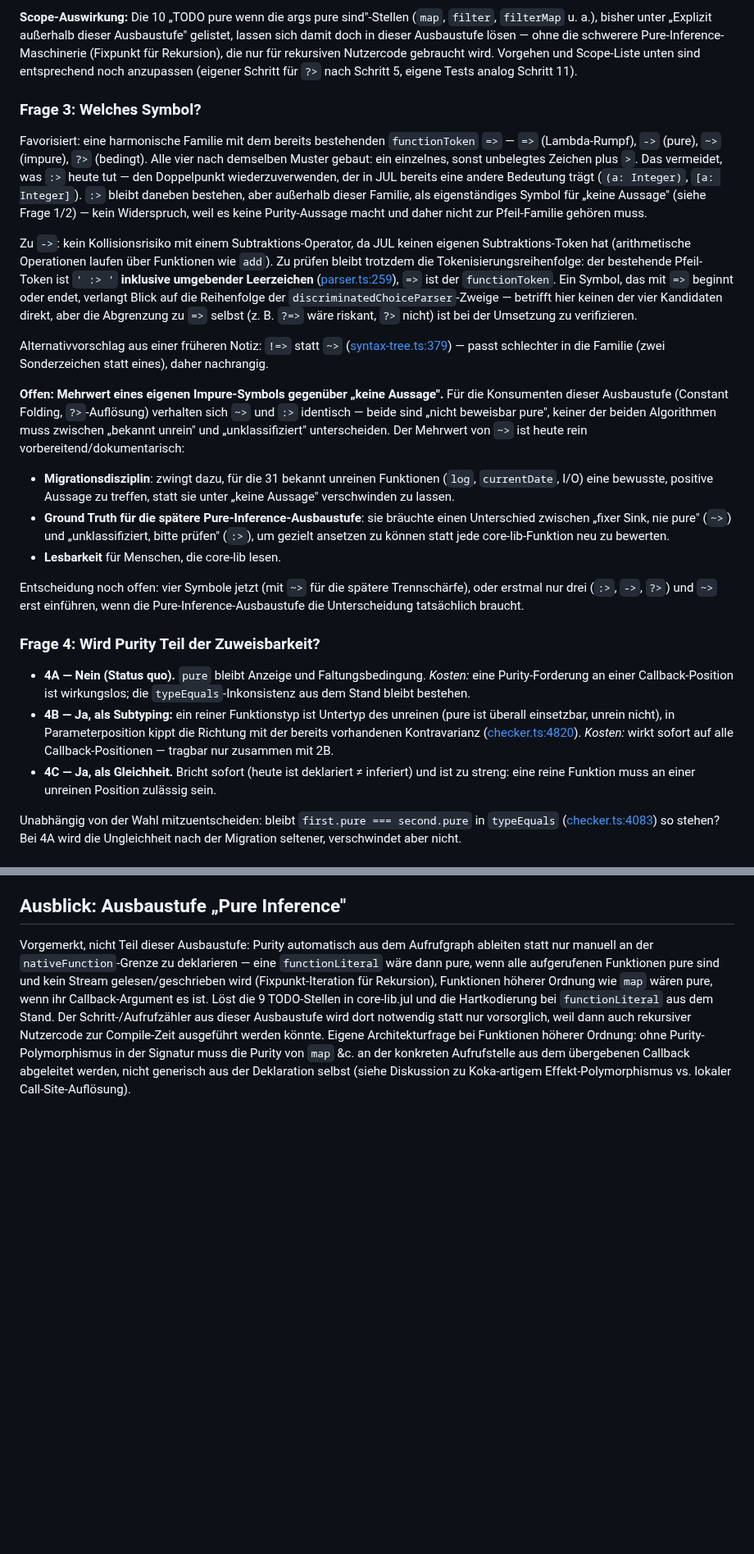
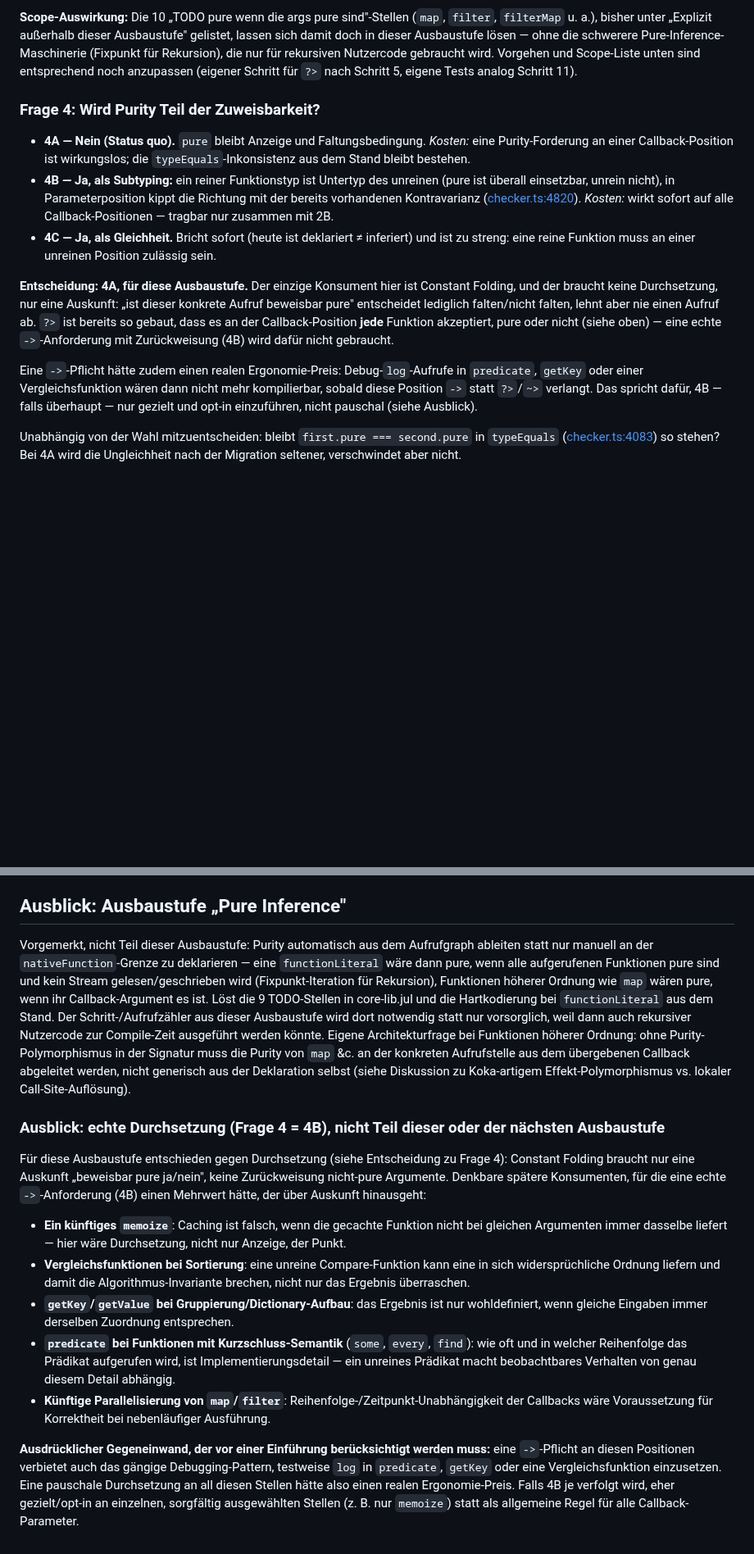
Before and after one commit to JulianXander/jul-compiler, a Markdown page: docs/pure-functions.md, 2 parts joined by grey strips. Shown at 82% size. Drawn GitHub-style; blank space fills up the shorter version.

```diff
--- a/docs/pure-functions.md
+++ b/docs/pure-functions.md
@@ -231,45 +270,6 @@ doch in dieser Ausbaustufe lösen — ohne die schwerere Pure-Inference-Maschine
 Rekursion), die nur für rekursiven Nutzercode gebraucht wird. Vorgehen und Scope-Liste unten sind
 entsprechend noch anzupassen (eigener Schritt für `?>` nach Schritt 5, eigene Tests analog Schritt 11).
 
-### Frage 3: Welches Symbol?
-
-Favorisiert: eine harmonische Familie mit dem bereits bestehenden `functionToken` `=>` —
-`=>` (Lambda-Rumpf), `->` (pure), `~>` (impure), `?>` (bedingt). Alle vier nach demselben Muster
-gebaut: ein einzelnes, sonst unbelegtes Zeichen plus `>`. Das vermeidet, was `:>` heute tut — den
-Doppelpunkt wiederzuverwenden, der in JUL bereits eine andere Bedeutung trägt
-(`(a: Integer)`, `[a: Integer]`). `:>` bleibt daneben bestehen, aber außerhalb dieser Familie, als
-eigenständiges Symbol für „keine Aussage" (siehe Frage 1/2) — kein Widerspruch, weil es keine
-Purity-Aussage macht und daher nicht zur Pfeil-Familie gehören muss.
-
-Zu `->`: kein Kollisionsrisiko mit einem Subtraktions-Operator, da JUL keinen eigenen
-Subtraktions-Token hat (arithmetische Operationen laufen über Funktionen wie `add`). Zu prüfen bleibt
-trotzdem die Tokenisierungsreihenfolge: der bestehende Pfeil-Token ist `' :> '` **inklusive
-umgebender Leerzeichen** ([parser.ts:259](../src/parser/parser.ts#L259)), `=>` ist der
-`functionToken`. Ein Symbol, das mit `=>` beginnt oder endet, verlangt Blick auf die Reihenfolge der
-`discriminatedChoiceParser`-Zweige — betrifft hier keinen der vier Kandidaten direkt, aber die
-Abgrenzung zu `=>` selbst (z. B. `?=>` wäre riskant, `?>` nicht) ist bei der Umsetzung zu verifizieren.
-
-Alternativvorschlag aus einer früheren Notiz: `!=>` statt `~>`
-([syntax-tree.ts:379](../src/syntax-tree.ts#L379)) — passt schlechter in die Familie (zwei
-Sonderzeichen statt eines), daher nachrangig.
-
-**Offen: Mehrwert eines eigenen Impure-Symbols gegenüber „keine Aussage".** Für die Konsumenten
-dieser Ausbaustufe (Constant Folding, `?>`-Auflösung) verhalten sich `~>` und `:>` identisch — beide
-sind „nicht beweisbar pure", keiner der beiden Algorithmen muss zwischen „bekannt unrein" und
-„unklassifiziert" unterscheiden. Der Mehrwert von `~>` ist heute rein vorbereitend/dokumentarisch:
-
-- **Migrationsdisziplin**: zwingt dazu, für die 31 bekannt unreinen Funktionen (`log`, `currentDate`,
-  I/O) eine bewusste, positive Aussage zu treffen, statt sie unter „keine Aussage" verschwinden zu
-  lassen.
-- **Ground Truth für die spätere Pure-Inference-Ausbaustufe**: sie bräuchte einen Unterschied
-  zwischen „fixer Sink, nie pure" (`~>`) und „unklassifiziert, bitte prüfen" (`:>`), um gezielt
-  ansetzen zu können statt jede core-lib-Funktion neu zu bewerten.
-- **Lesbarkeit** für Menschen, die core-lib lesen.
-
-Entscheidung noch offen: vier Symbole jetzt (mit `~>` für die spätere Trennschärfe), oder erstmal nur
-drei (`:>`, `->`, `?>`) und `~>` erst einführen, wenn die Pure-Inference-Ausbaustufe die Unterscheidung
-tatsächlich braucht.
-
 ### Frage 4: Wird Purity Teil der Zuweisbarkeit?
 
 - **4A — Nein (Status quo).** `pure` bleibt Anzeige und Faltungsbedingung. *Kosten:* eine
@@ -281,6 +281,17 @@ tatsächlich braucht.
   alle Callback-Positionen — tragbar nur zusammen mit 2B.
 - **4C — Ja, als Gleichheit.** Bricht sofort (heute ist deklariert ≠ inferiert) und ist zu streng:
   eine reine Funktion muss an einer unreinen Position zulässig sein.
+
+**Entscheidung: 4A, für diese Ausbaustufe.** Der einzige Konsument hier ist Constant Folding, und der
+braucht keine Durchsetzung, nur eine Auskunft: „ist dieser konkrete Aufruf beweisbar pure" entscheidet
+lediglich falten/nicht falten, lehnt aber nie einen Aufruf ab. `?>` ist bereits so gebaut, dass es an
+der Callback-Position **jede** Funktion akzeptiert, pure oder nicht (siehe oben) — eine echte
+`->`-Anforderung mit Zurückweisung (4B) wird dafür nicht gebraucht.
+
+Eine `->`-Pflicht hätte zudem einen realen Ergonomie-Preis: Debug-`log`-Aufrufe in `predicate`,
+`getKey` oder einer Vergleichsfunktion wären dann nicht mehr kompilierbar, sobald diese Position
+`->` statt `?>`/`~>` verlangt. Das spricht dafür, 4B — falls überhaupt — nur gezielt und opt-in
+einzuführen, nicht pauschal (siehe Ausblick).
 
 Unabhängig von der Wahl mitzuentscheiden: bleibt `first.pure === second.pure` in `typeEquals`
 ([checker.ts:4083](../src/checker/checker.ts#L4083)) so stehen? Bei 4A wird die Ungleichheit nach
@@ -399,3 +410,30 @@ Funktionen höherer Ordnung: ohne Purity-Polymorphismus in der Signatur muss die
 &c. an der konkreten Aufrufstelle aus dem übergebenen Callback abgeleitet werden, nicht generisch aus
 der Deklaration selbst (siehe Diskussion zu Koka-artigem Effekt-Polymorphismus vs. lokaler
 Call-Site-Auflösung).
+
+### Ausblick: echte Durchsetzung (Frage 4 = 4B), nicht Teil dieser oder der nächsten Ausbaustufe
+
+Für diese Ausbaustufe entschieden gegen Durchsetzung (siehe Entscheidung zu Frage 4): Constant
+Folding braucht nur eine Auskunft „beweisbar pure ja/nein", keine Zurückweisung nicht-pure Argumente.
+Denkbare spätere Konsumenten, für die eine echte `->`-Anforderung (4B) einen Mehrwert hätte, der über
+Auskunft hinausgeht:
+
+- **Ein künftiges `memoize`**: Caching ist falsch, wenn die gecachte Funktion nicht bei gleichen
+  Argumenten immer dasselbe liefert — hier wäre Durchsetzung, nicht nur Anzeige, der Punkt.
+- **Vergleichsfunktionen bei Sortierung**: eine unreine Compare-Funktion kann eine in sich
+  widersprüchliche Ordnung liefern und damit die Algorithmus-Invariante brechen, nicht nur das
+  Ergebnis überraschen.
+- **`getKey`/`getValue` bei Gruppierung/Dictionary-Aufbau**: das Ergebnis ist nur wohldefiniert, wenn
+  gleiche Eingaben immer derselben Zuordnung entsprechen.
+- **`predicate` bei Funktionen mit Kurzschluss-Semantik** (`some`, `every`, `find`): wie oft und in
+  welcher Reihenfolge das Prädikat aufgerufen wird, ist Implementierungsdetail — ein unreines
+  Prädikat macht beobachtbares Verhalten von genau diesem Detail abhängig.
+- **Künftige Parallelisierung von `map`/`filter`**: Reihenfolge-/Zeitpunkt-Unabhängigkeit der
+  Callbacks wäre Voraussetzung für Korrektheit bei nebenläufiger Ausführung.
+
+**Ausdrücklicher Gegeneinwand, der vor einer Einführung berücksichtigt werden muss:** eine `->`-Pflicht
+an diesen Positionen verbietet auch das gängige Debugging-Pattern, testweise `log` in `predicate`,
+`getKey` oder eine Vergleichsfunktion einzusetzen. Eine pauschale Durchsetzung an all diesen Stellen
+hätte also einen realen Ergonomie-Preis. Falls 4B je verfolgt wird, eher gezielt/opt-in an einzelnen,
+sorgfältig ausgewählten Stellen (z. B. nur `memoize`) statt als allgemeine Regel für alle
+Callback-Parameter.
```
Also changed, not shown: other parts of docs/pure-functions.md (+66 -27 lines).
